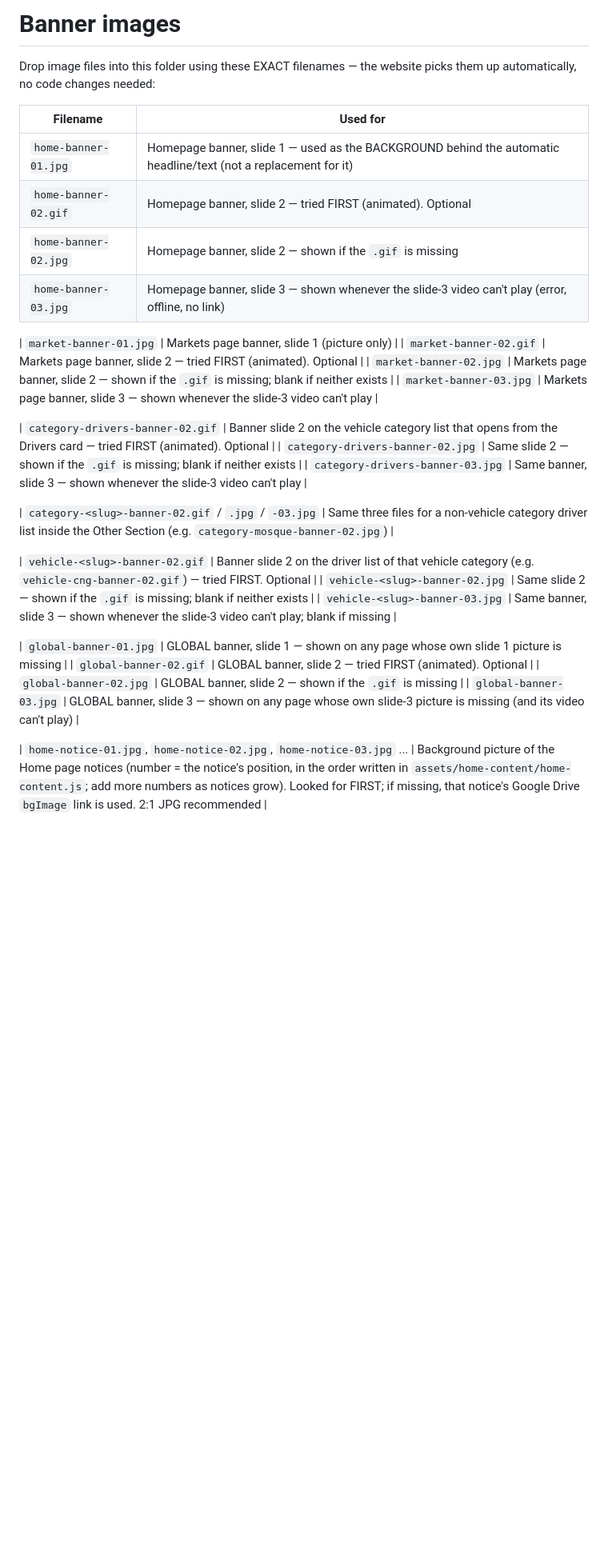
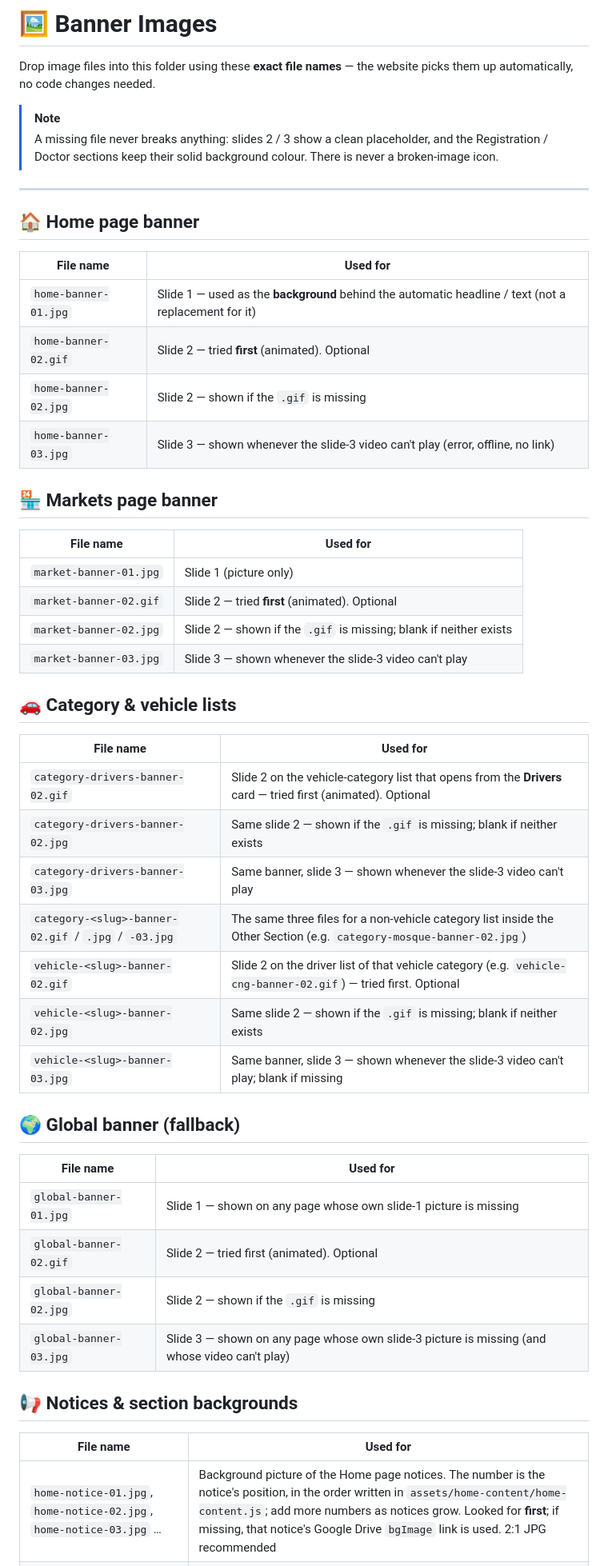
Before and after one commit to saiful-987-yu/amader-elaka, a Markdown page: assets/banner-images/README.md, the part around one of its changes. Shown at 80% size. Rendered like a GitHub page; blank space fills up the shorter version.

```diff
--- a/assets/banner-images/README.md
+++ b/assets/banner-images/README.md
@@ -1,35 +1,54 @@
-# Banner images
+# 🖼️ Banner Images
 
-Drop image files into this folder using these EXACT filenames — the
-website picks them up automatically, no code changes needed:
+Drop image files into this folder using these **exact file names** — the website picks them up automatically, no code changes needed.
 
-| Filename | Used for |
+> [!NOTE]
+> A missing file never breaks anything: slides 2 / 3 show a clean placeholder, and the Registration / Doctor sections keep their solid background colour. There is never a broken-image icon.
+
+---
+
+## 🏠 Home page banner
+
+| File name | Used for |
 |---|---|
-| `home-banner-01.jpg` | Homepage banner, slide 1 — used as the BACKGROUND behind the automatic headline/text (not a replacement for it) |
-| `home-banner-02.gif` | Homepage banner, slide 2 — tried FIRST (animated). Optional |
-| `home-banner-02.jpg` | Homepage banner, slide 2 — shown if the `.gif` is missing |
-| `home-banner-03.jpg` | Homepage banner, slide 3 — shown whenever the slide-3 video can't play (error, offline, no link) |
+| `home-banner-01.jpg` | Slide 1 — used as the **background** behind the automatic headline / text (not a replacement for it) |
+| `home-banner-02.gif` | Slide 2 — tried **first** (animated). Optional |
+| `home-banner-02.jpg` | Slide 2 — shown if the `.gif` is missing |
+| `home-banner-03.jpg` | Slide 3 — shown whenever the slide-3 video can't play (error, offline, no link) |
 
-| `market-banner-01.jpg` | Markets page banner, slide 1 (picture only) |
-| `market-banner-02.gif` | Markets page banner, slide 2 — tried FIRST (animated). Optional |
-| `market-banner-02.jpg` | Markets page banner, slide 2 — shown if the `.gif` is missing; blank if neither exists |
-| `market-banner-03.jpg` | Markets page banner, slide 3 — shown whenever the slide-3 video can't play |
+## 🏪 Markets page banner
 
-| `category-drivers-banner-02.gif` | Banner slide 2 on the vehicle category list that opens from the Drivers card — tried FIRST (animated). Optional |
+| File name | Used for |
+|---|---|
+| `market-banner-01.jpg` | Slide 1 (picture only) |
+| `market-banner-02.gif` | Slide 2 — tried **first** (animated). Optional |
+| `market-banner-02.jpg` | Slide 2 — shown if the `.gif` is missing; blank if neither exists |
+| `market-banner-03.jpg` | Slide 3 — shown whenever the slide-3 video can't play |
+
+## 🚗 Category & vehicle lists
+
+| File name | Used for |
+|---|---|
+| `category-drivers-banner-02.gif` | Slide 2 on the vehicle-category list that opens from the **Drivers** card — tried first (animated). Optional |
 | `category-drivers-banner-02.jpg` | Same slide 2 — shown if the `.gif` is missing; blank if neither exists |
 | `category-drivers-banner-03.jpg` | Same banner, slide 3 — shown whenever the slide-3 video can't play |
-
-| `category-<slug>-banner-02.gif` / `.jpg` / `-03.jpg` | Same three files for a non-vehicle category driver list inside the Other Section (e.g. `category-mosque-banner-02.jpg`) |
-
-| `vehicle-<slug>-banner-02.gif` | Banner slide 2 on the driver list of that vehicle category (e.g. `vehicle-cng-banner-02.gif`) — tried FIRST. Optional |
+| `category-<slug>-banner-02.gif` / `.jpg` / `-03.jpg` | The same three files for a non-vehicle category list inside the Other Section (e.g. `category-mosque-banner-02.jpg`) |
+| `vehicle-<slug>-banner-02.gif` | Slide 2 on the driver list of that vehicle category (e.g. `vehicle-cng-banner-02.gif`) — tried first. Optional |
 | `vehicle-<slug>-banner-02.jpg` | Same slide 2 — shown if the `.gif` is missing; blank if neither exists |
 | `vehicle-<slug>-banner-03.jpg` | Same banner, slide 3 — shown whenever the slide-3 video can't play; blank if missing |
 
-| `global-banner-01.jpg` | GLOBAL banner, slide 1 — shown on any page whose own slide 1 picture is missing |
-| `global-banner-02.gif` | GLOBAL banner, slide 2 — tried FIRST (animated). Optional |
-| `global-banner-02.jpg` | GLOBAL banner, slide 2 — shown if the `.gif` is missing |
-| `global-banner-03.jpg` | GLOBAL banner, slide 3 — shown on any page whose own slide-3 picture is missing (and its video can't play) |
+## 🌍 Global banner (fallback)
 
-| `home-notice-01.jpg`, `home-notice-02.jpg`, `home-notice-03.jpg` ... | Background picture of the Home page notices (number = the notice's position, in the order written in `assets/home-content/home-content.js`; add more numbers as notices grow). Looked for FIRST; if missing, that notice's Google Drive `bgImage` link is used. 2:1 JPG recommended |
+| File name | Used for |
+|---|---|
+| `global-banner-01.jpg` | Slide 1 — shown on any page whose own slide-1 picture is missing |
+| `global-banner-02.gif` | Slide 2 — tried first (animated). Optional |
+| `global-banner-02.jpg` | Slide 2 — shown if the `.gif` is missing |
+| `global-banner-03.jpg` | Slide 3 — shown on any page whose own slide-3 picture is missing (and whose video can't play) |
 
+## 📢 Notices & section backgrounds
+
+| File name | Used for |
+|---|---|
+| `home-notice-01.jpg`, `home-notice-02.jpg`, `home-notice-03.jpg` … | Background picture of the Home page notices. The number is the notice's position, in the order written in `assets/home-content/home-content.js`; add more numbers as notices grow. Looked for **first**; if missing, that notice's Google Drive `bgImage` link is used. 2:1 JPG recommended |
 | `home-registration-banner.jpg` | Background image of the "Register as a Driver" section |
```
Also changed, not shown: other parts of assets/banner-images/README.md (+32 -40 lines).
